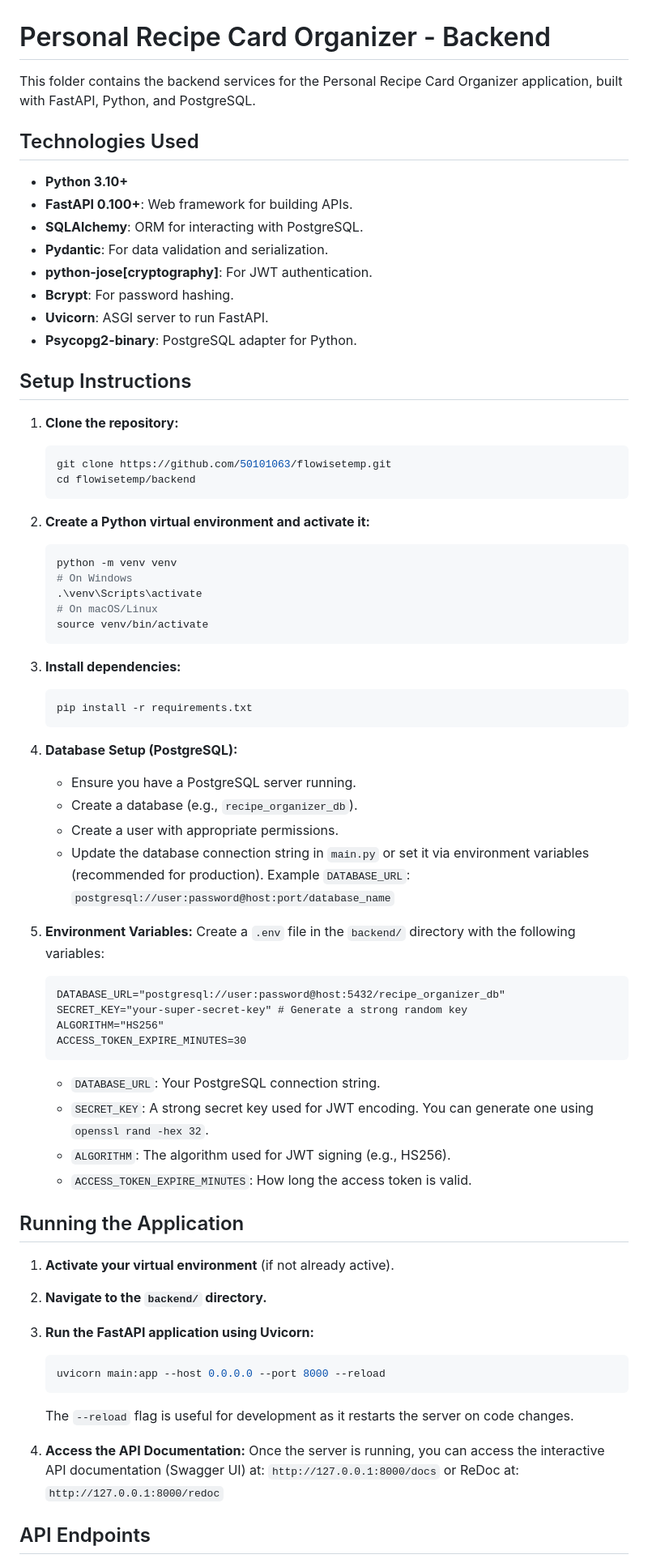
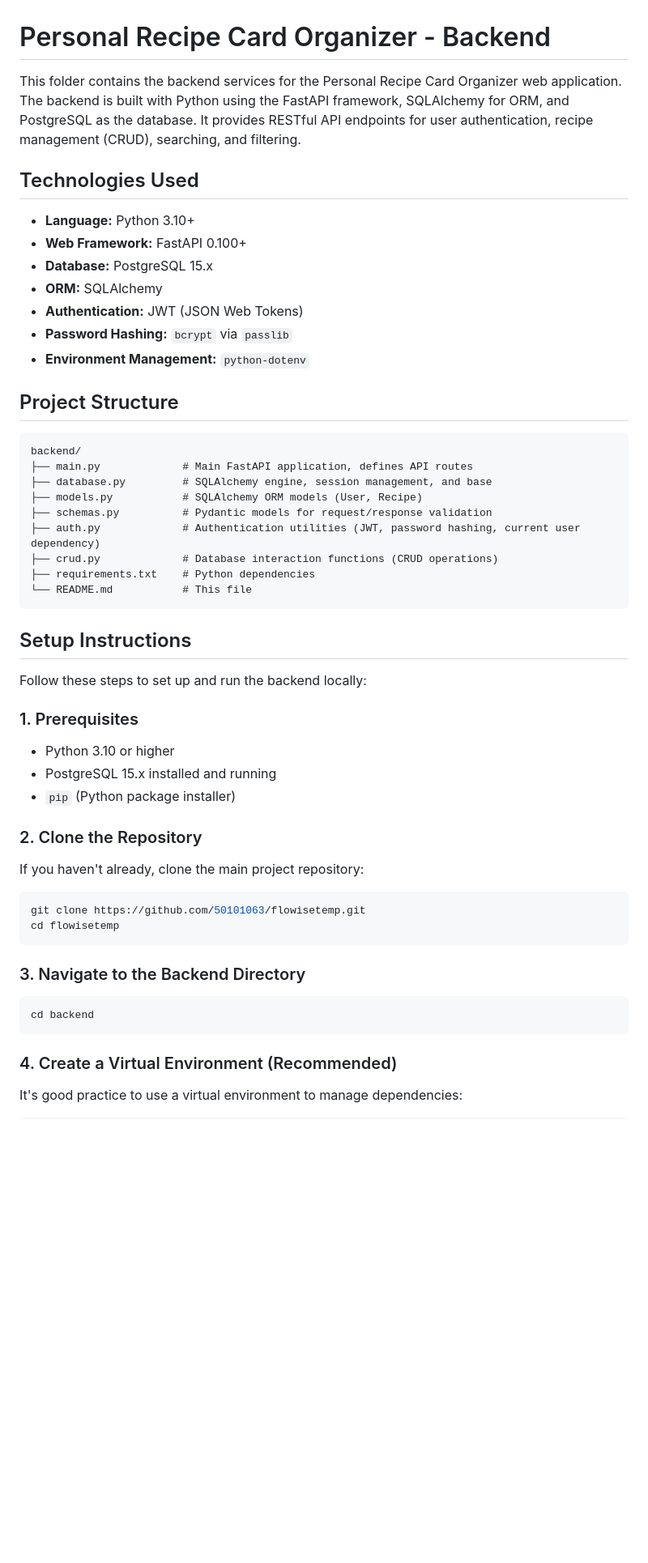
Before and after one commit to 50101063/flowisetemp, a Markdown page: backend/README.md, the part around one of its changes. Shown at 81% size. Drawn GitHub-style; blank space fills up the shorter version.

Commit message:
Add backend README.md with setup and run instructions

````diff
--- a/backend/README.md
+++ b/backend/README.md
@@ -1,76 +1,57 @@
 # Personal Recipe Card Organizer - Backend
 
-This folder contains the backend services for the Personal Recipe Card Organizer application, built with FastAPI, Python, and PostgreSQL.
+This folder contains the backend services for the Personal Recipe Card Organizer web application. The backend is built with Python using the FastAPI framework, SQLAlchemy for ORM, and PostgreSQL as the database. It provides RESTful API endpoints for user authentication, recipe management (CRUD), searching, and filtering.
 
 ## Technologies Used
 
-*   **Python 3.10+**
-*   **FastAPI 0.100+**: Web framework for building APIs.
-*   **SQLAlchemy**: ORM for interacting with PostgreSQL.
-*   **Pydantic**: For data validation and serialization.
-*   **python-jose[cryptography]**: For JWT authentication.
-*   **Bcrypt**: For password hashing.
-*   **Uvicorn**: ASGI server to run FastAPI.
-*   **Psycopg2-binary**: PostgreSQL adapter for Python.
+*   **Language:** Python 3.10+
+*   **Web Framework:** FastAPI 0.100+
+*   **Database:** PostgreSQL 15.x
+*   **ORM:** SQLAlchemy
+*   **Authentication:** JWT (JSON Web Tokens)
+*   **Password Hashing:** `bcrypt` via `passlib`
+*   **Environment Management:** `python-dotenv`
+
+## Project Structure
+
+```
+backend/
+├── main.py             # Main FastAPI application, defines API routes
+├── database.py         # SQLAlchemy engine, session management, and base
+├── models.py           # SQLAlchemy ORM models (User, Recipe)
+├── schemas.py          # Pydantic models for request/response validation
+├── auth.py             # Authentication utilities (JWT, password hashing, current user dependency)
+├── crud.py             # Database interaction functions (CRUD operations)
+├── requirements.txt    # Python dependencies
+└── README.md           # This file
+```
 
 ## Setup Instructions
 
-1.  **Clone the repository:**
-    ```bash
-    git clone https://github.com/50101063/flowisetemp.git
-    cd flowisetemp/backend
-    ```
+Follow these steps to set up and run the backend locally:
 
-2.  **Create a Python virtual environment and activate it:**
-    ```bash
-    python -m venv venv
-    # On Windows
-    .\venv\Scripts\activate
-    # On macOS/Linux
-    source venv/bin/activate
-    ```
+### 1. Prerequisites
 
-3.  **Install dependencies:**
-    ```bash
-    pip install -r requirements.txt
-    ```
+*   Python 3.10 or higher
+*   PostgreSQL 15.x installed and running
+*   `pip` (Python package installer)
 
-4.  **Database Setup (PostgreSQL):**
-    *   Ensure you have a PostgreSQL server running.
-    *   Create a database (e.g., `recipe_organizer_db`).
-    *   Create a user with appropriate permissions.
-    *   Update the database connection string in `main.py` or set it via environment variables (recommended for production).
-        Example `DATABASE_URL`: `postgresql://user:password@host:port/database_name`
+### 2. Clone the Repository
 
-5.  **Environment Variables:**
-    Create a `.env` file in the `backend/` directory with the following variables:
-    ```
-    DATABASE_URL="postgresql://user:password@host:5432/recipe_organizer_db"
-    SECRET_KEY="your-super-secret-key" # Generate a strong random key
-    ALGORITHM="HS256"
-    ACCESS_TOKEN_EXPIRE_MINUTES=30
-    ```
+If you haven't already, clone the main project repository:
 
-    *   `DATABASE_URL`: Your PostgreSQL connection string.
-    *   `SECRET_KEY`: A strong secret key used for JWT encoding. You can generate one using `openssl rand -hex 32`.
-    *   `ALGORITHM`: The algorithm used for JWT signing (e.g., HS256).
-    *   `ACCESS_TOKEN_EXPIRE_MINUTES`: How long the access token is valid.
+```bash
+git clone https://github.com/50101063/flowisetemp.git
+cd flowisetemp
+```
 
-## Running the Application
+### 3. Navigate to the Backend Directory
 
-1.  **Activate your virtual environment** (if not already active).
-2.  **Navigate to the `backend/` directory.**
-3.  **Run the FastAPI application using Uvicorn:**
-    ```bash
-    uvicorn main:app --host 0.0.0.0 --port 8000 --reload
-    ```
-    The `--reload` flag is useful for development as it restarts the server on code changes.
+```bash
+cd backend
+```
 
-4.  **Access the API Documentation:**
-    Once the server is running, you can access the interactive API documentation (Swagger UI) at:
-    `http://127.0.0.1:8000/docs`
-    or ReDoc at:
-    `http://127.0.0.1:8000/redoc`
+### 4. Create a Virtual Environment (Recommended)
 
-## API Endpoints
+It's good practice to use a virtual environment to manage dependencies:
 
````
Also changed, not shown: other parts of backend/README.md (+75 -15 lines).
